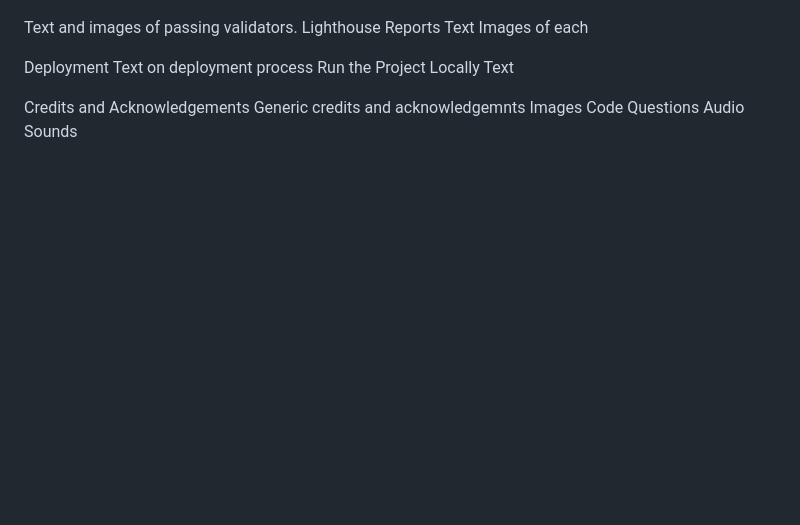
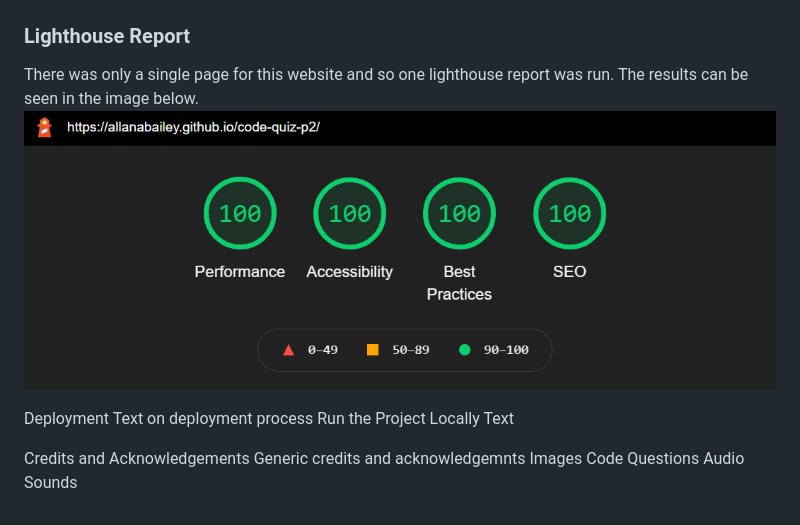
Before and after one commit to allanabailey/code-quiz-p1, a Markdown page: README.md, the part around the change. GitHub-like rendering; pictures changed too: assets/images/testing-and-wireframes/lighthousereport.png (added); blank space fills up the shorter version.

Commit message:
add lighthouse report to readme document

```diff
--- a/README.md
+++ b/README.md
@@ -169,11 +169,9 @@ The HTML code was passed through the [W3C Validator](https://validator.w3.org/)
 * script.js
 ![script.js Validation](/assets/images/testing-and-wireframes/javascriptvalidator.png)
 
-
-Text and images of passing validators.
-Lighthouse Reports
-Text
-Images of each
+### Lighthouse Report
+There was only a single page for this website and so one lighthouse report was run. The results can be seen in the image below.
+![Lighthouse Report](/assets/images/testing-and-wireframes/lighthousereport.png)
 
 
 Deployment
```
